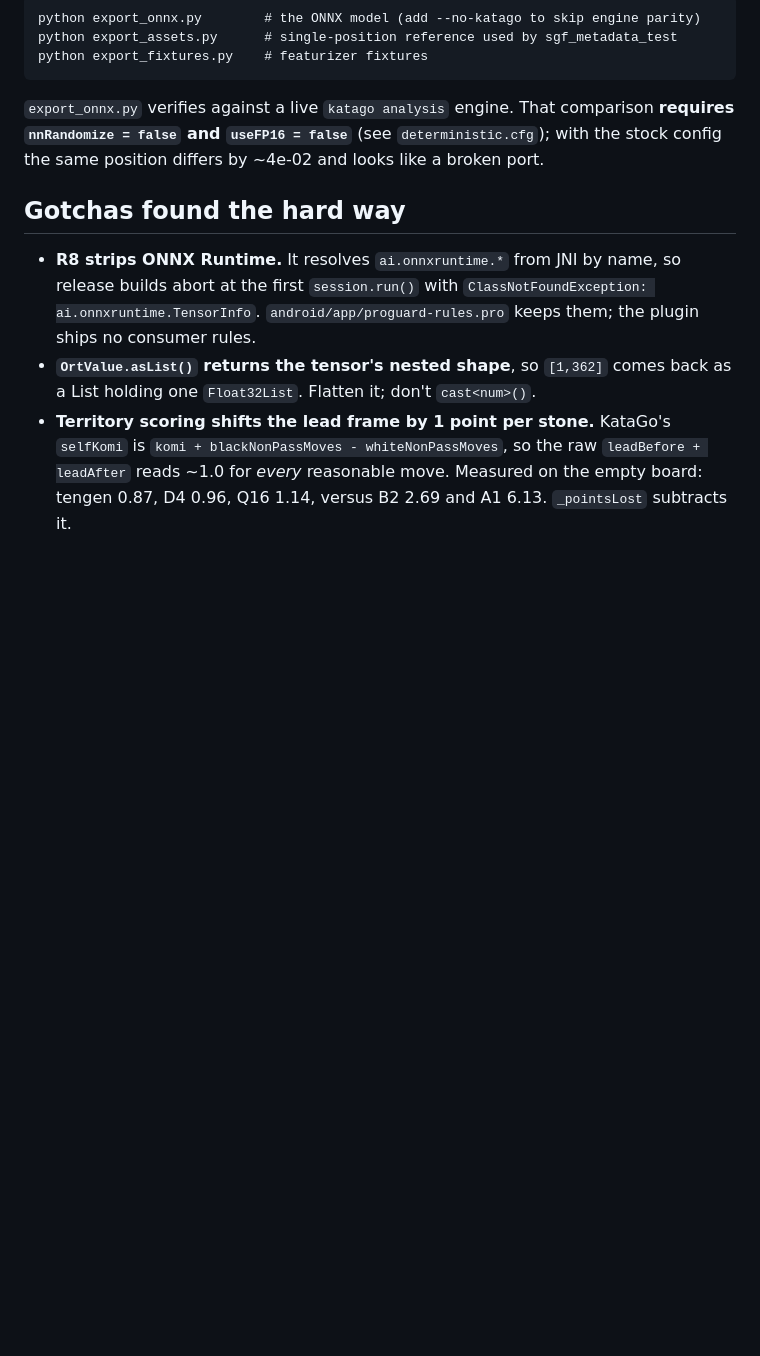
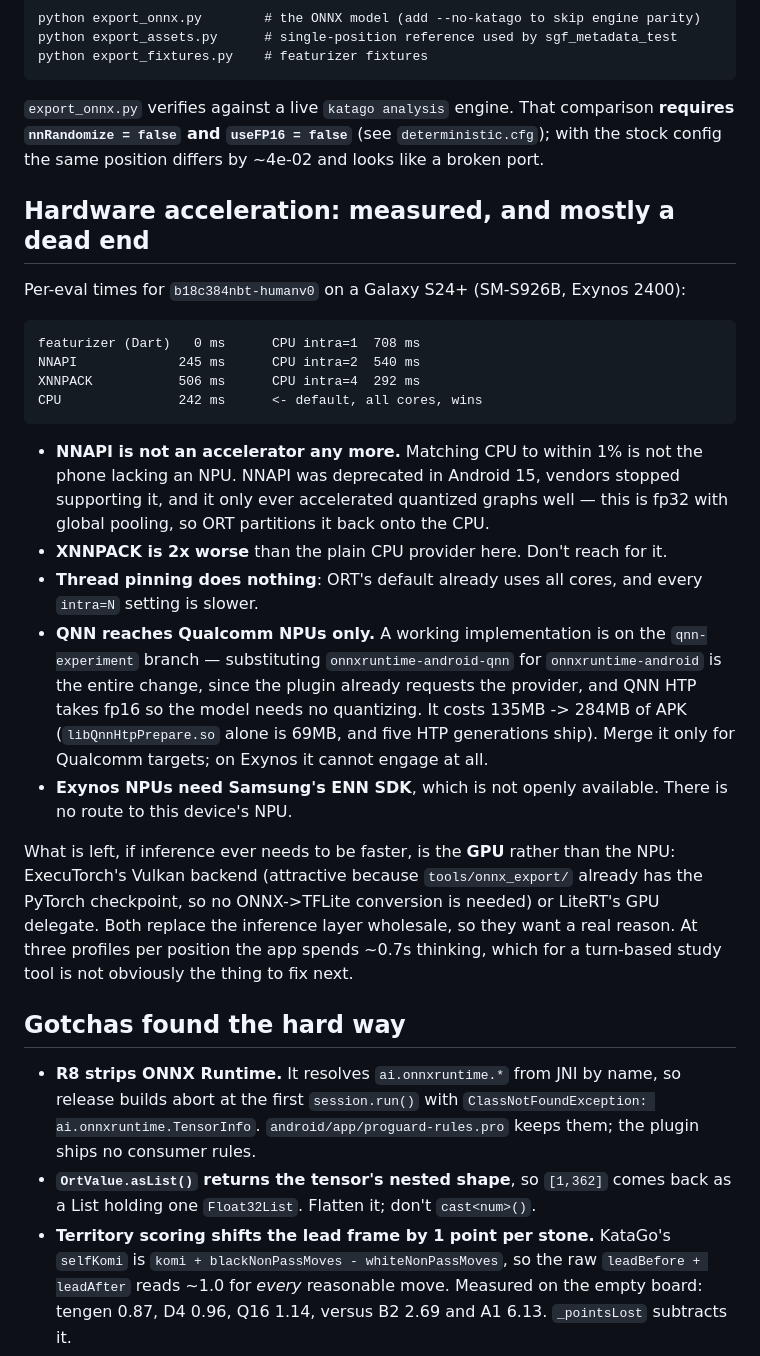
Before and after one commit to sanderland/shape, a Markdown page: mobile/shape_slice/README.md, the part around the change. GitHub-like rendering; blank space fills up the shorter version.

Commit message:
Record the acceleration findings; close off the NPU question
The target device is a Galaxy S24+ SM-S926B, i.e. Exynos 2400, so QNN cannot
engage: it is Qualcomm-only. The working QNN implementation stays on the
qnn-experiment branch rather than the PR, since it doubles the APK for hardware
this phone does not have.

That leaves no route to this device's NPU at all -- Exynos needs Samsung's ENN
SDK, which is not openly available -- and NNAPI is deprecated and measurably
does nothing here. Documented the full measurement table and what each provider
is worth, so this does not get re-tried from scratch.

If inference ever needs to be faster the remaining lever is the GPU, not the
NPU, via ExecuTorch Vulkan (we already hold the PyTorch checkpoint) or LiteRT's
GPU delegate. Both replace the inference layer, so they need a real reason:
at three profiles per position the app now spends ~0.7s, which for a turn-based
study tool is probably not the thing to fix next.

Co-Authored-By: Claude Opus 5 (1M context) <noreply@anthropic.com>
Claude-Session: https://claude.ai/code/session_01WzLv4wq2frvjfwwrF8Y6vq

````diff
--- a/mobile/shape_slice/README.md
+++ b/mobile/shape_slice/README.md
@@ -94,6 +94,41 @@ python export_fixtures.py    # featurizer fixtures
 with the stock config the same position differs by ~4e-02 and looks like a broken
 port.
 
+## Hardware acceleration: measured, and mostly a dead end
+
+Per-eval times for `b18c384nbt-humanv0` on a Galaxy S24+ (SM-S926B, Exynos 2400):
+
+```
+featurizer (Dart)   0 ms      CPU intra=1  708 ms
+NNAPI             245 ms      CPU intra=2  540 ms
+XNNPACK           506 ms      CPU intra=4  292 ms
+CPU               242 ms      <- default, all cores, wins
+```
+
+- **NNAPI is not an accelerator any more.** Matching CPU to within 1% is not the
+  phone lacking an NPU. NNAPI was deprecated in Android 15, vendors stopped
+  supporting it, and it only ever accelerated quantized graphs well — this is
+  fp32 with global pooling, so ORT partitions it back onto the CPU.
+- **XNNPACK is 2x worse** than the plain CPU provider here. Don't reach for it.
+- **Thread pinning does nothing**: ORT's default already uses all cores, and
+  every `intra=N` setting is slower.
+- **QNN reaches Qualcomm NPUs only.** A working implementation is on the
+  `qnn-experiment` branch — substituting `onnxruntime-android-qnn` for
+  `onnxruntime-android` is the entire change, since the plugin already requests
+  the provider, and QNN HTP takes fp16 so the model needs no quantizing. It
+  costs 135MB -> 284MB of APK (`libQnnHtpPrepare.so` alone is 69MB, and five HTP
+  generations ship). Merge it only for Qualcomm targets; on Exynos it cannot
+  engage at all.
+- **Exynos NPUs need Samsung's ENN SDK**, which is not openly available. There is
+  no route to this device's NPU.
+
+What is left, if inference ever needs to be faster, is the **GPU** rather than
+the NPU: ExecuTorch's Vulkan backend (attractive because `tools/onnx_export/`
+already has the PyTorch checkpoint, so no ONNX->TFLite conversion is needed) or
+LiteRT's GPU delegate. Both replace the inference layer wholesale, so they want
+a real reason. At three profiles per position the app spends ~0.7s thinking,
+which for a turn-based study tool is not obviously the thing to fix next.
+
 ## Gotchas found the hard way
 
 - **R8 strips ONNX Runtime.** It resolves `ai.onnxruntime.*` from JNI by name, so
````
